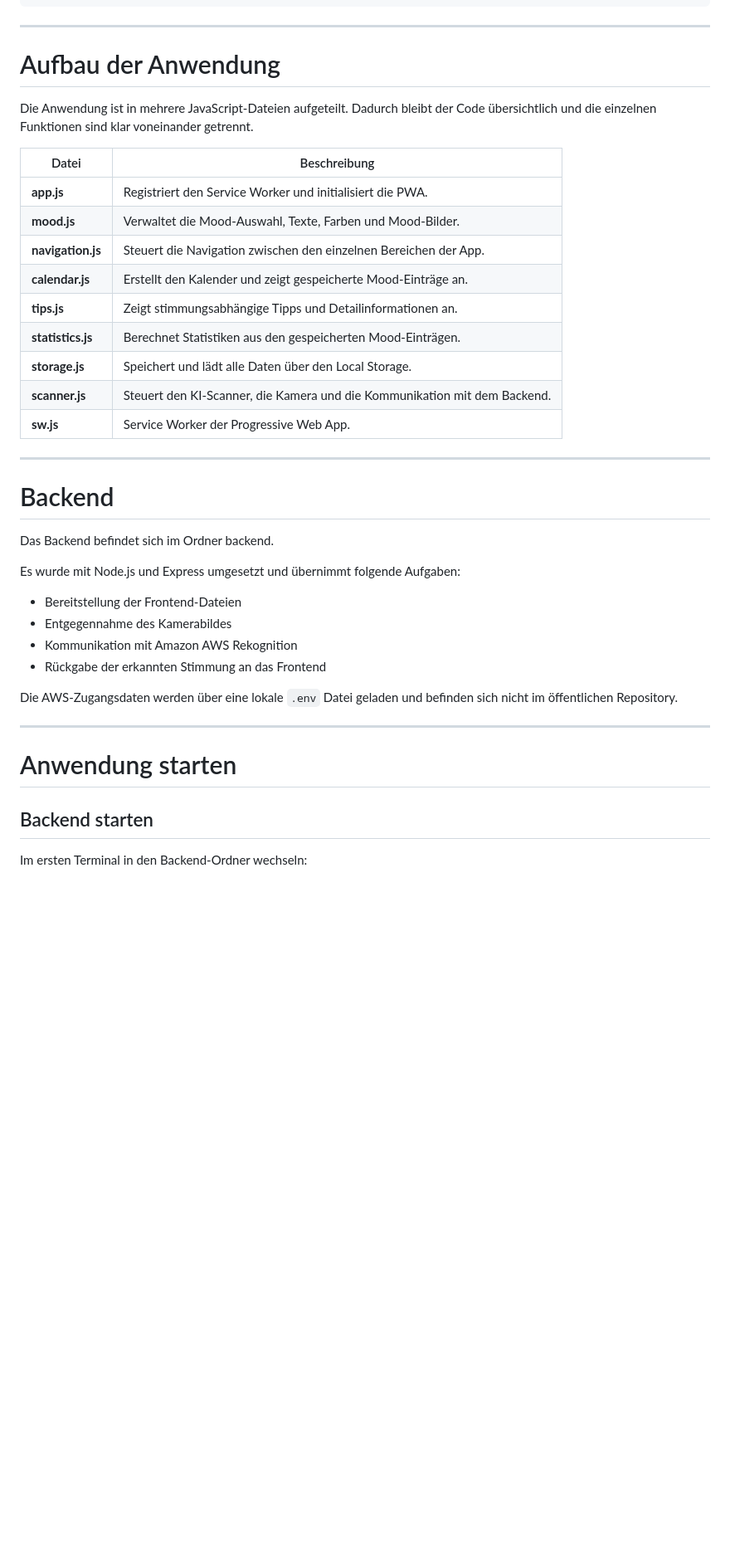
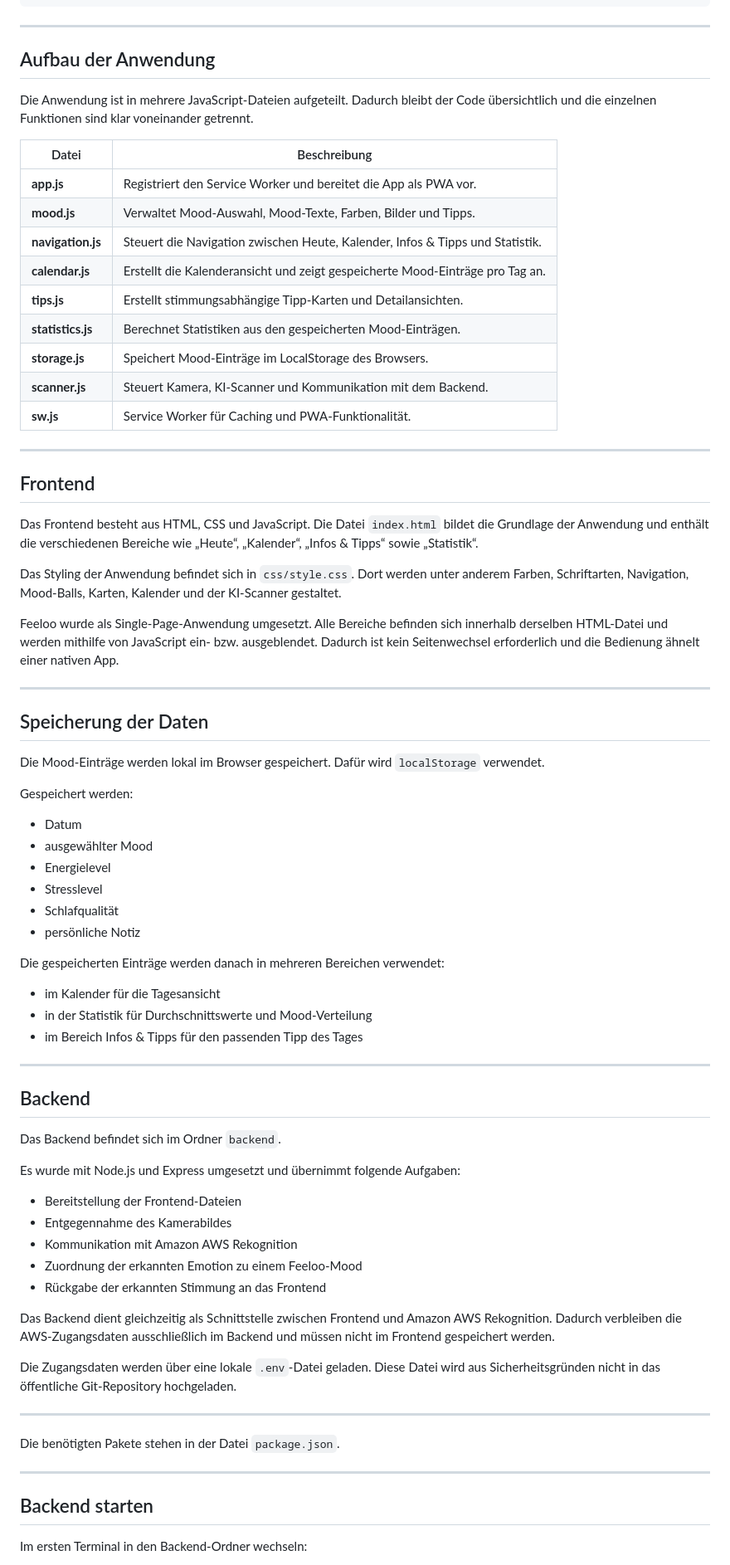
Before and after one commit to JuliaaJost/feeloo, a Markdown page: README.md, the part around one of its changes. Shown at 83% size. Rendered like a GitHub page; blank space fills up the shorter version.

```diff
--- a/README.md
+++ b/README.md
@@ -54,40 +57,75 @@ Feeloo/
 
 ---
 
-# Aufbau der Anwendung
+## Aufbau der Anwendung
 
 Die Anwendung ist in mehrere JavaScript-Dateien aufgeteilt. Dadurch bleibt der Code übersichtlich und die einzelnen Funktionen sind klar voneinander getrennt.
 
-| Datei             | Beschreibung                                                              |
-| ----------------- | ------------------------------------------------------------------------- |
-| **app.js**        | Registriert den Service Worker und initialisiert die PWA.                 |
-| **mood.js**       | Verwaltet die Mood-Auswahl, Texte, Farben und Mood-Bilder.                |
-| **navigation.js** | Steuert die Navigation zwischen den einzelnen Bereichen der App.          |
-| **calendar.js**   | Erstellt den Kalender und zeigt gespeicherte Mood-Einträge an.            |
-| **tips.js**       | Zeigt stimmungsabhängige Tipps und Detailinformationen an.                |
-| **statistics.js** | Berechnet Statistiken aus den gespeicherten Mood-Einträgen.               |
-| **storage.js**    | Speichert und lädt alle Daten über den Local Storage.                     |
-| **scanner.js**    | Steuert den KI-Scanner, die Kamera und die Kommunikation mit dem Backend. |
-| **sw.js**         | Service Worker der Progressive Web App.                                   |
+| Datei             | Beschreibung                                                                  |
+| ----------------- | ----------------------------------------------------------------------------- |
+| **app.js**        | Registriert den Service Worker und bereitet die App als PWA vor.              |
+| **mood.js**       | Verwaltet Mood-Auswahl, Mood-Texte, Farben, Bilder und Tipps.                 |
+| **navigation.js** | Steuert die Navigation zwischen Heute, Kalender, Infos & Tipps und Statistik. |
+| **calendar.js**   | Erstellt die Kalenderansicht und zeigt gespeicherte Mood-Einträge pro Tag an. |
+| **tips.js**       | Erstellt stimmungsabhängige Tipp-Karten und Detailansichten.                  |
+| **statistics.js** | Berechnet Statistiken aus den gespeicherten Mood-Einträgen.                   |
+| **storage.js**    | Speichert Mood-Einträge im LocalStorage des Browsers.                         |
+| **scanner.js**    | Steuert Kamera, KI-Scanner und Kommunikation mit dem Backend.                 |
+| **sw.js**         | Service Worker für Caching und PWA-Funktionalität.                            |
 
 ---
 
-# Backend
+## Frontend
 
-Das Backend befindet sich im Ordner backend.
+Das Frontend besteht aus HTML, CSS und JavaScript. Die Datei `index.html` bildet die Grundlage der Anwendung und enthält die verschiedenen Bereiche wie „Heute“, „Kalender“, „Infos & Tipps“ sowie „Statistik“.
+
+Das Styling der Anwendung befindet sich in `css/style.css`. Dort werden unter anderem Farben, Schriftarten, Navigation, Mood-Balls, Karten, Kalender und der KI-Scanner gestaltet.
+
+Feeloo wurde als Single-Page-Anwendung umgesetzt. Alle Bereiche befinden sich innerhalb derselben HTML-Datei und werden mithilfe von JavaScript ein- bzw. ausgeblendet. Dadurch ist kein Seitenwechsel erforderlich und die Bedienung ähnelt einer nativen App.
+
+---
+
+## Speicherung der Daten
+
+Die Mood-Einträge werden lokal im Browser gespeichert. Dafür wird `localStorage` verwendet.
+
+Gespeichert werden:
+
+* Datum
+* ausgewählter Mood
+* Energielevel
+* Stresslevel
+* Schlafqualität
+* persönliche Notiz
+
+Die gespeicherten Einträge werden danach in mehreren Bereichen verwendet:
+
+* im Kalender für die Tagesansicht
+* in der Statistik für Durchschnittswerte und Mood-Verteilung
+* im Bereich Infos & Tipps für den passenden Tipp des Tages
+
+---
+## Backend
+
+Das Backend befindet sich im Ordner `backend`.
 
 Es wurde mit Node.js und Express umgesetzt und übernimmt folgende Aufgaben:
 
-* Bereitstellung der Frontend-Dateien
-* Entgegennahme des Kamerabildes
-* Kommunikation mit Amazon AWS Rekognition
-* Rückgabe der erkannten Stimmung an das Frontend
+- Bereitstellung der Frontend-Dateien
+- Entgegennahme des Kamerabildes
+- Kommunikation mit Amazon AWS Rekognition
+- Zuordnung der erkannten Emotion zu einem Feeloo-Mood
+- Rückgabe der erkannten Stimmung an das Frontend
 
-Die AWS-Zugangsdaten werden über eine lokale `.env` Datei geladen und befinden sich nicht im öffentlichen Repository.
+Das Backend dient gleichzeitig als Schnittstelle zwischen Frontend und Amazon AWS Rekognition. Dadurch verbleiben die AWS-Zugangsdaten ausschließlich im Backend und müssen nicht im Frontend gespeichert werden.
+
+Die Zugangsdaten werden über eine lokale `.env`-Datei geladen. Diese Datei wird aus Sicherheitsgründen nicht in das öffentliche Git-Repository hochgeladen.
 
 ---
 
-# Anwendung starten
+Die benötigten Pakete stehen in der Datei `package.json`.
+
+---
 
 ## Backend starten
 
```
Also changed, not shown: other parts of README.md (+177 -31 lines).
